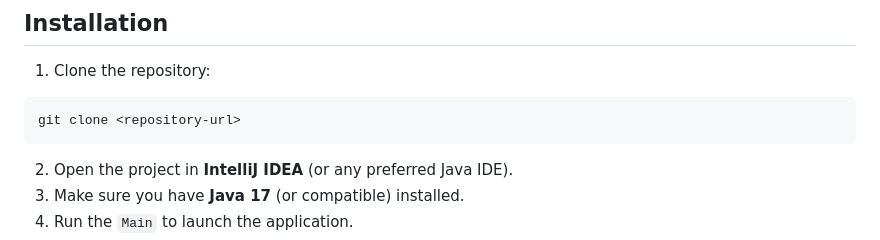
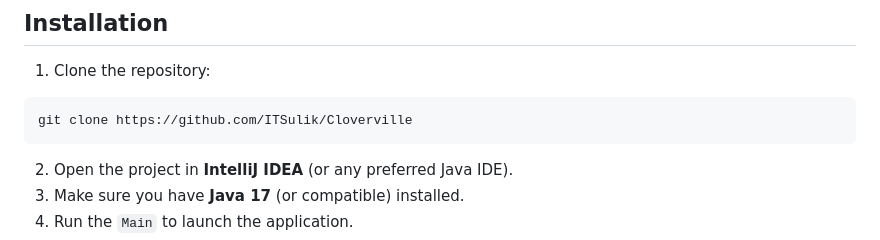
Before and after one commit to ITSulik/Cloverville, a Markdown page: README.md, the part around the change. Rendered like a GitHub page.

Commit message:
Update repository URL in README

````diff
--- a/README.md
+++ b/README.md
@@ -52,7 +52,7 @@ The application aims to simplify task tracking, encourage sustainability, and pr
 1. Clone the repository:
 
 ```bash
-git clone <repository-url>
+git clone https://github.com/ITSulik/Cloverville
 ```
 
 2. Open the project in **IntelliJ IDEA** (or any preferred Java IDE).
````
